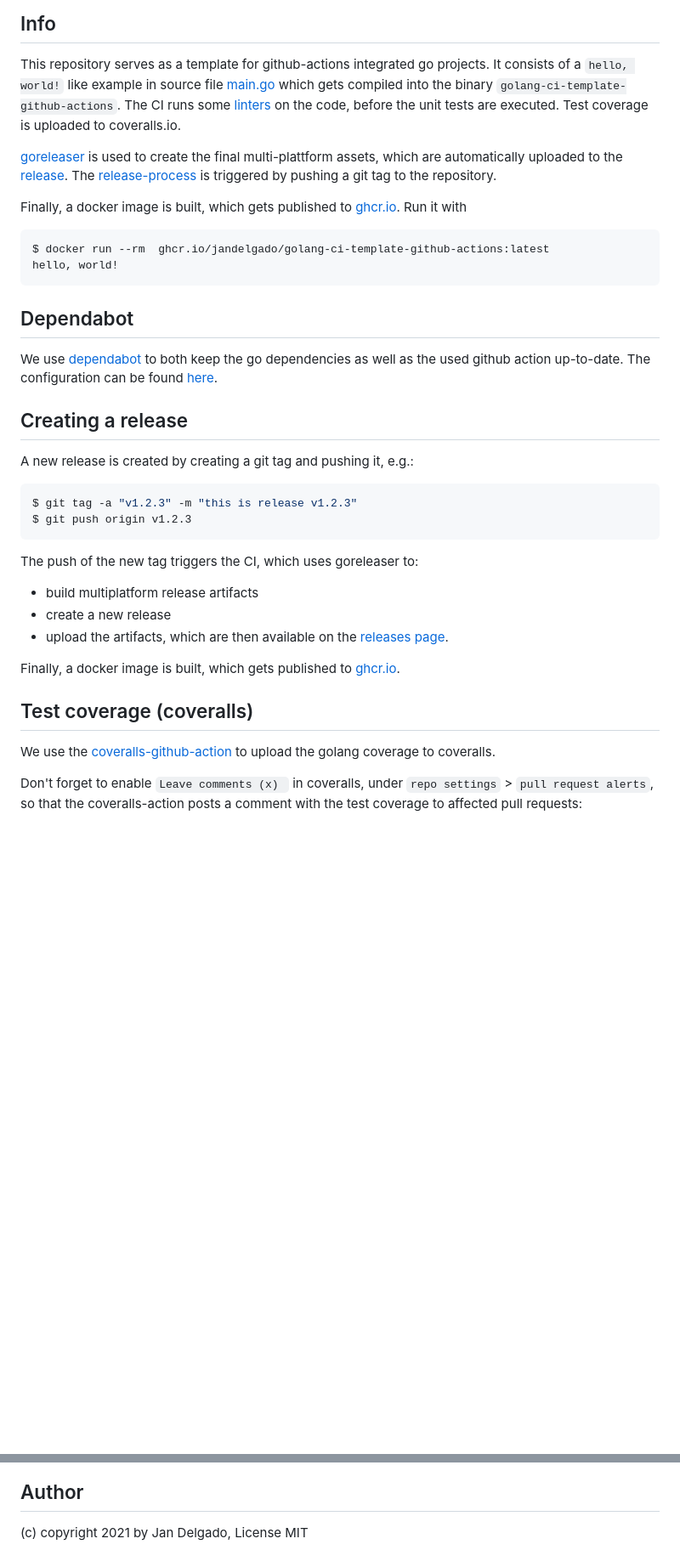
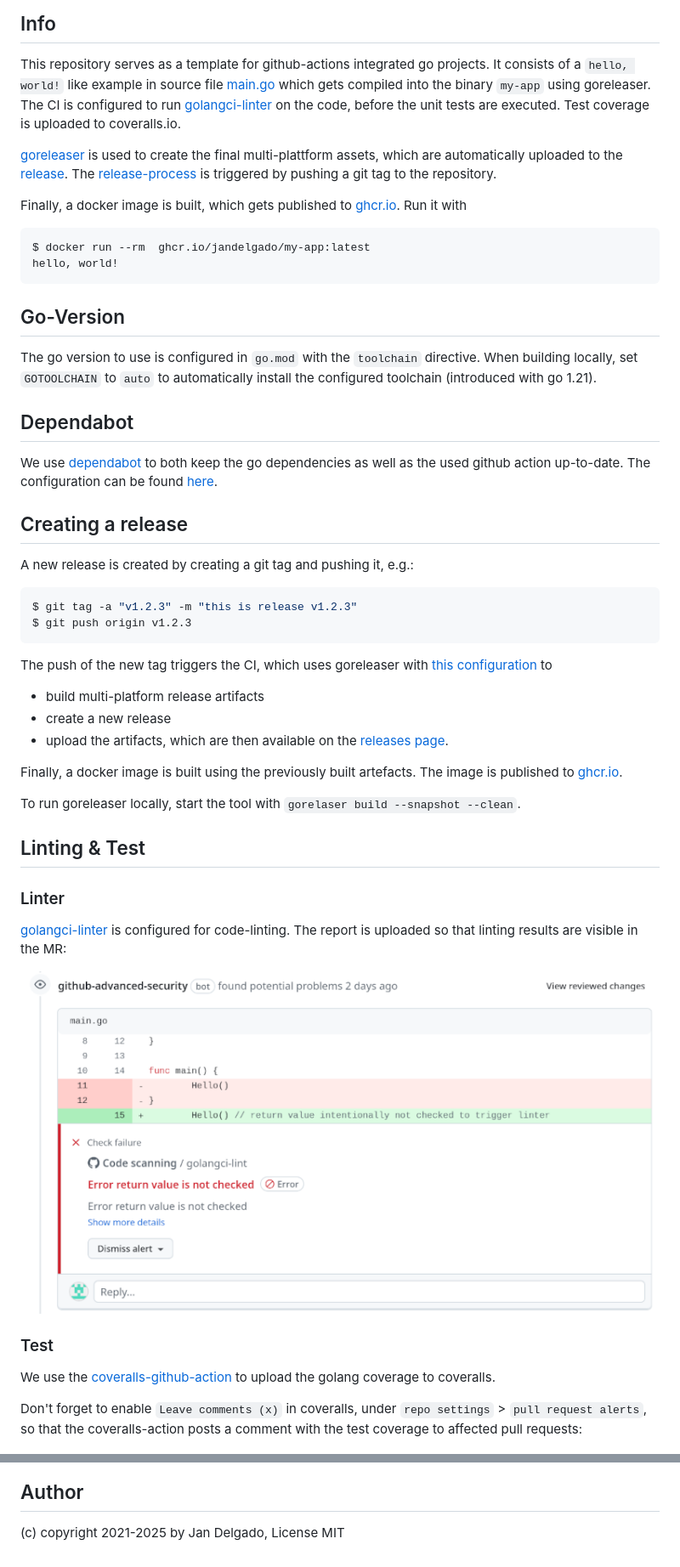
Before and after one commit to jandelgado/golang-ci-template-github-actions, a Markdown page: README.md, 2 parts joined by grey strips. Shown at 85% size. GitHub-like rendering; pictures changed too: images/linter.png (added); blank space fills up the shorter version.

````diff
--- a/README.md
+++ b/README.md
@@ -18,10 +21,10 @@
 
 This repository serves as a template for github-actions integrated go projects.
 It consists of a `hello, world!` like example in source file [main.go](main.go)
-which gets compiled into the binary `golang-ci-template-github-actions`. The CI
-runs some [linters](https://github.com/golangci/golangci-lint-action) on the
-code, before the unit tests are executed. Test coverage is uploaded to
-coveralls.io.
+which gets compiled into the binary `my-app` using goreleaser. The CI is
+configured to run
+[golangci-linter](https://github.com/golangci/golangci-lint-action) on the code,
+before the unit tests are executed. Test coverage is uploaded to coveralls.io.
 
 [goreleaser](https://github.com/goreleaser/goreleaser) is used to create the
 final multi-plattform assets, which are automatically uploaded to the
@@ -34,9 +37,15 @@ Finally, a docker image is built, which gets published to
 Run it with
 
 ```console
-$ docker run --rm  ghcr.io/jandelgado/golang-ci-template-github-actions:latest
+$ docker run --rm  ghcr.io/jandelgado/my-app:latest
 hello, world!
 ```
+
+## Go-Version
+
+The go version to use is configured in `go.mod` with the `toolchain` directive.
+When building locally, set `GOTOOLCHAIN` to `auto` to automatically install
+the configured toolchain (introduced with go 1.21).
 
 ## Dependabot
 
@@ -53,26 +62,41 @@ $ git tag -a "v1.2.3" -m "this is release v1.2.3"
 $ git push origin v1.2.3
 ```
 
-The push of the new tag triggers the CI, which uses goreleaser to:
-* build multiplatform release artifacts
+The push of the new tag triggers the CI, which uses goreleaser with
+ [this configuration](.goreleaser.yml) to
+
+* build multi-platform release artifacts
 * create a new release
 * upload the artifacts, which are then available on the [releases page](/jandelgado/golang-ci-template-github-actions/releases).
 
-Finally, a docker image is built, which gets published to
+Finally, a docker image is built using the previously built artefacts. The image
+is published to
 [ghcr.io](https://github.com/jandelgado/golang-ci-template-github-actions/pkgs/container/golang-ci-template-github-actions).
 
-## Test coverage (coveralls)
+To run goreleaser locally, start the tool with `gorelaser build --snapshot --clean`.
+
+## Linting & Test
+
+### Linter
+
+[golangci-linter](https://github.com/golangci/golangci-lint-action) is
+configured for code-linting. The report is uploaded so that linting results
+are visible in the MR:
+
+![pr screenshot](images/linter.png)
+
+### Test
 
 We use the
 [coveralls-github-action](https://github.com/coverallsapp/github-action) to
 upload the golang coverage to coveralls.
 
-Don't forget to enable `Leave comments (x) ` in coveralls, under `repo
-settings` > `pull request alerts`, so that the coveralls-action posts a comment
+Don't forget to enable `Leave comments (x)` in coveralls, under
+`repo settings` > `pull request alerts`, so that the coveralls-action posts a comment
 with the test coverage to affected pull requests:
 
 ![pr screenshot](images/pr.png)
 
 ## Author
 
-(c) copyright 2021 by Jan Delgado, License MIT
+(c) copyright 2021-2025 by Jan Delgado, License MIT
````
Also changed, not shown: other parts of README.md (+6 -3 lines), 7 other files.
